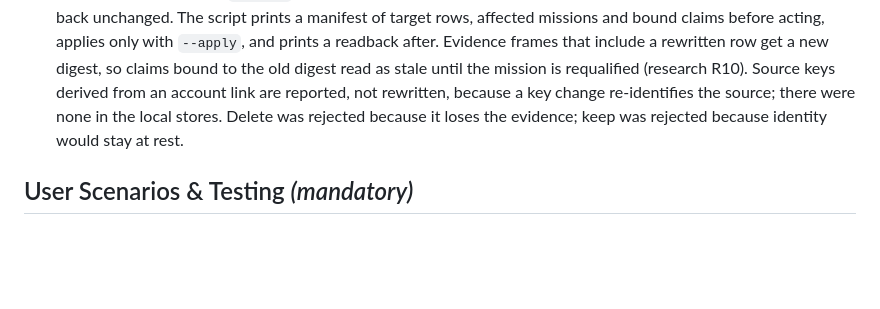
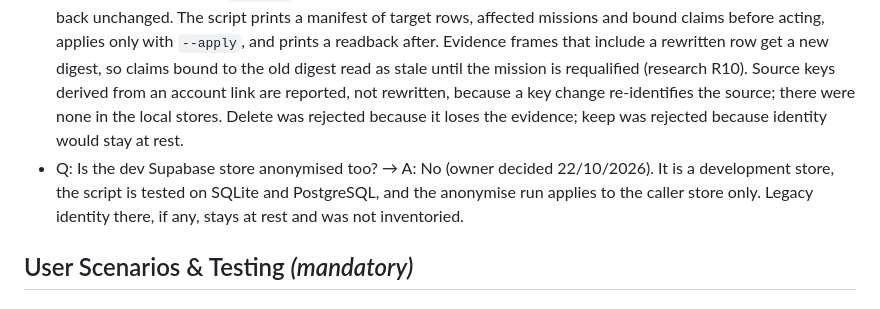
Before and after one commit to fioenix/fn-ignis, a Markdown page: specs/015-no-author-identity-at-rest/spec.md, the part around the change. GitHub-like rendering; blank space fills up the shorter version.

```diff
--- a/specs/015-no-author-identity-at-rest/spec.md
+++ b/specs/015-no-author-identity-at-rest/spec.md
@@ -82,6 +82,9 @@ PostgreSQL corpus was not inspected because no connection was available in that
   (research R10). Source keys derived from an account link are reported, not rewritten, because
   a key change re-identifies the source; there were none in the local stores. Delete was rejected
   because it loses the evidence; keep was rejected because identity would stay at rest.
+- Q: Is the dev Supabase store anonymised too? → A: No (owner decided 22/10/2026). It is a
+  development store, the script is tested on SQLite and PostgreSQL, and the anonymise run applies
+  to the caller store only. Legacy identity there, if any, stays at rest and was not inventoried.
 
 ## User Scenarios & Testing *(mandatory)*
 
```
Also changed, not shown: specs/015-no-author-identity-at-rest/tasks.md (+2 -2 lines).
